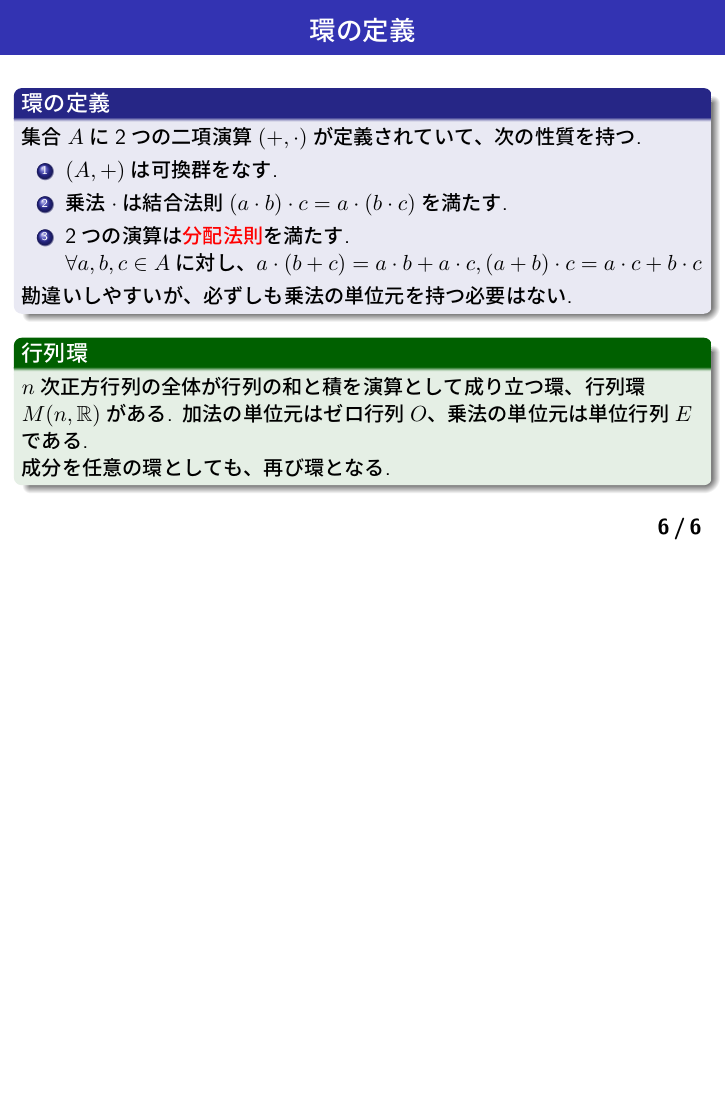
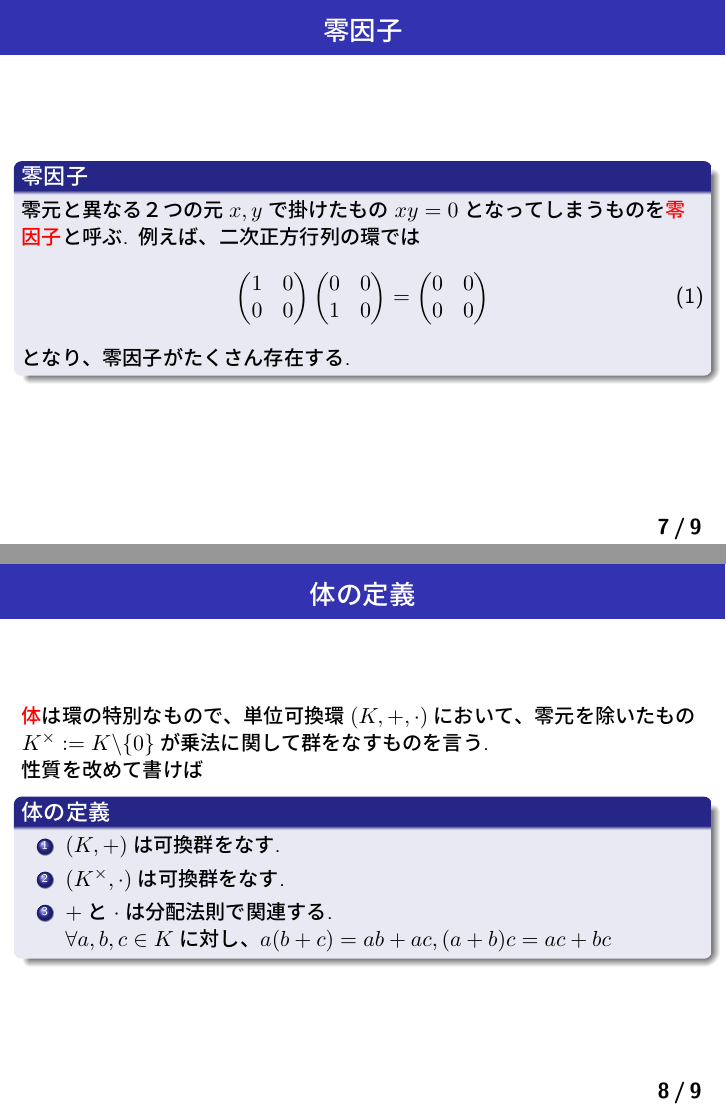
Before and after one commit to grobner/uec_algebra, LaTeX slides (01/01.tex): page 6 of 6 before the commit and pages 7 and 8 of 9 after it, the two joined at a grey line, the shorter picture padded with empty space. The pictures show the PDF file 01/01.pdf that the author committed with the source.

Commit message:
途中経過

```diff
--- a/01/01.tex
+++ b/01/01.tex
@@ -108,3 +110,38 @@
     成分を任意の環としても、再び環となる.
   \end{exampleblock}
 \end{frame}
+
+\begin{frame}{零因子}
+  \begin{block}{零因子}
+    零元と異なる２つの元$x,y$で掛けたもの$xy=0$となってしまうものを\alert{零因子}と呼ぶ. 例えば、二次正方行列の環では
+    \begin{equation}
+      \begin{pmatrix}
+        1 & 0 \\
+        0 & 0 \\
+      \end{pmatrix}
+      \begin{pmatrix}
+        0 & 0 \\
+        1 & 0 \\
+      \end{pmatrix}
+      =
+      \begin{pmatrix}
+        0 & 0 \\
+        0 & 0 \\
+      \end{pmatrix}
+    \end{equation}
+    となり、零因子がたくさん存在する.
+  \end{block}
+\end{frame}
+
+\begin{frame}{体の定義}
+  \alert{体}は環の特別なもので、単位可換環$(K,+,\cdot)$において、零元を除いたもの$K^\times := K\backslash \{0\}$が乗法に関して群をなすものを言う. \\
+  性質を改めて書けば
+  \begin{block}{体の定義}
+    \begin{enumerate}
+      \item $(K,+)$は可換群をなす.
+      \item $(K^\times,\cdot)$は可換群をなす.
+      \item $+$と$\cdot$は分配法則で関連する. \\
+      $\forall a,b,c \in K$に対し、$a(b+c)=ab + ac,    (a+b)c=ac+bc$
+    \end{enumerate}
+  \end{block}
+\end{frame}
@@ -110,0 +153 @@
+  \end{block}
@@ -111 +159,3 @@
+  \end{exampleblock}
+\end{frame}
 \end{document}
```
Also changed, not shown: 01/01.pdf, 01/01.tex (14 more changed lines).
